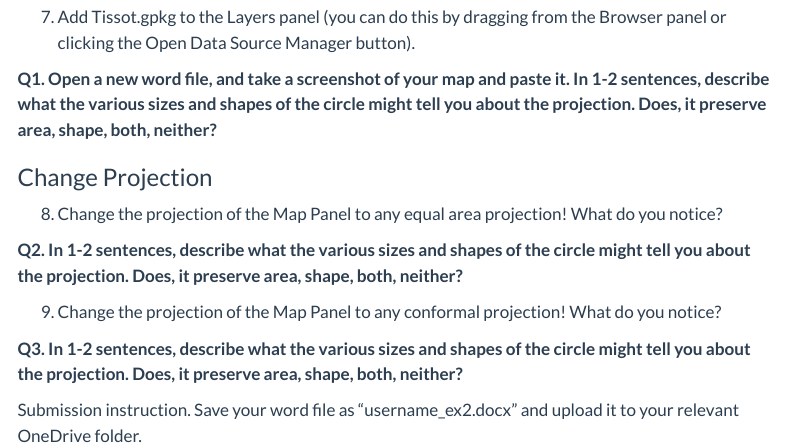
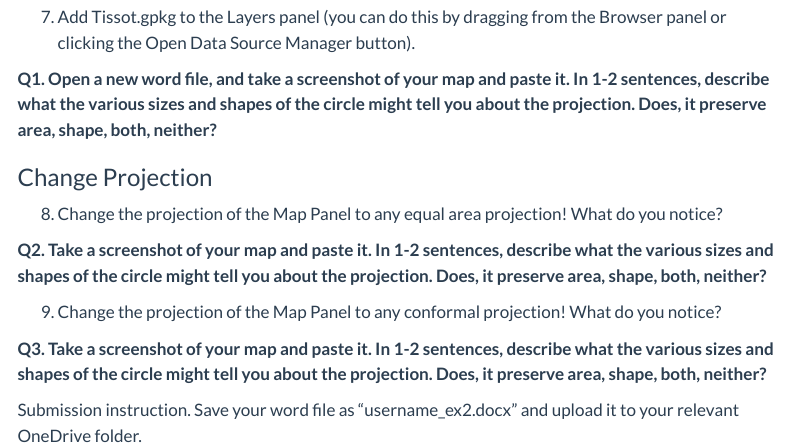
Before and after one commit to varungoel123/geog531_website, a Quarto document (exercises/GEOG_510_ex4_tissot.qmd): the page in a window 1100 px wide, from 850 px down. Rendered offline with R 4.5, knitr and Pandoc in place of Quarto, with nearby package versions; menus at the side of the page are left out.

Commit message:
added screenshot language

```diff
--- a/exercises/GEOG_510_ex4_tissot.qmd
+++ b/exercises/GEOG_510_ex4_tissot.qmd
@@ -62,11 +62,11 @@ In this exercise, you will use QGIS to create Tissot Indicatix Circles and will
 
 8.  Change the projection of the Map Panel to any equal area projection! What do you notice?
 
-**Q2. In 1-2 sentences, describe what the various sizes and shapes of the circle might tell you about the projection. Does, it preserve area, shape, both, neither?**
+**Q2. Take a screenshot of your map and paste it. In 1-2 sentences, describe what the various sizes and shapes of the circle might tell you about the projection. Does, it preserve area, shape, both, neither?**
 
 9.  Change the projection of the Map Panel to any conformal projection! What do you notice?
 
-**Q3. In 1-2 sentences, describe what the various sizes and shapes of the circle might tell you about the projection. Does, it preserve area, shape, both, neither?**
+**Q3. Take a screenshot of your map and paste it. In 1-2 sentences, describe what the various sizes and shapes of the circle might tell you about the projection. Does, it preserve area, shape, both, neither?**
 
 Submission instruction. Save your word file as "username_ex2.docx" and upload it to your relevant OneDrive folder.
 
```
Also changed, not shown: 3 other files.
